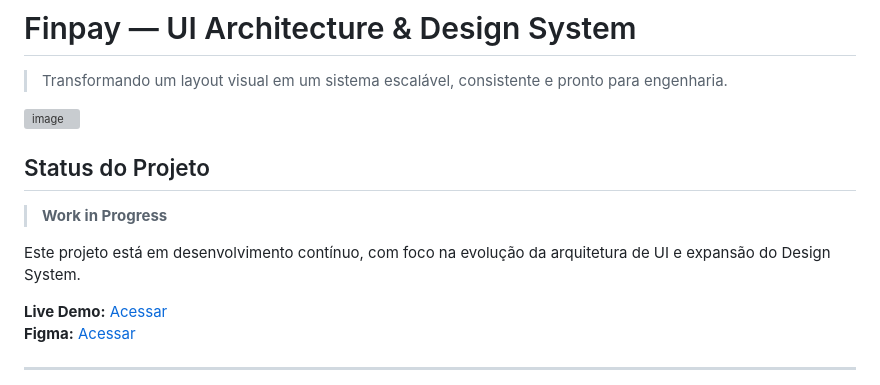
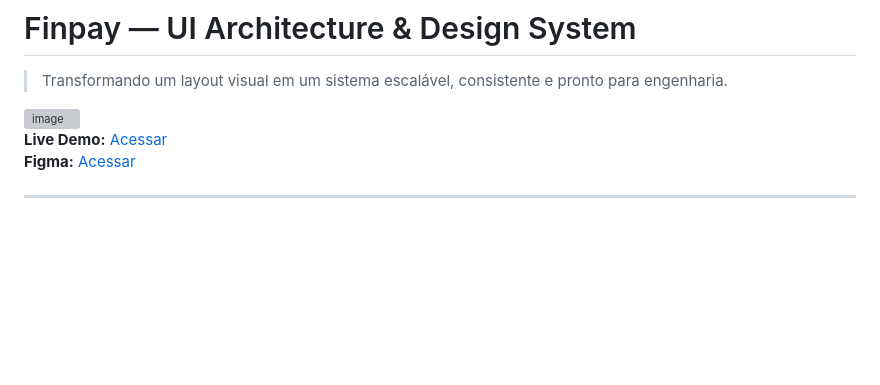
Before and after one commit to marcosprofile/finpay, a Markdown page: README.md, the part around the change. GitHub-like rendering; blank space fills up the shorter version; grey boxes are pictures that could not be loaded.

Commit message:
Remove project status from README
Removed project status section indicating work in progress.

```diff
--- a/README.md
+++ b/README.md
@@ -5,12 +5,6 @@
 <img width="4096" height="2304" alt="image" src="https://github.com/user-attachments/assets/28787289-52dc-411e-af42-d0bf7d396a13" />
 
 <br>
-
-## Status do Projeto
-
-> **Work in Progress**
-
-<p>Este projeto está em desenvolvimento contínuo, com foco na evolução da arquitetura de UI e expansão do Design System.</p>
 
 **Live Demo:** [Acessar](https://finpay-ui-architecture.vercel.app/)
 <br>
```
